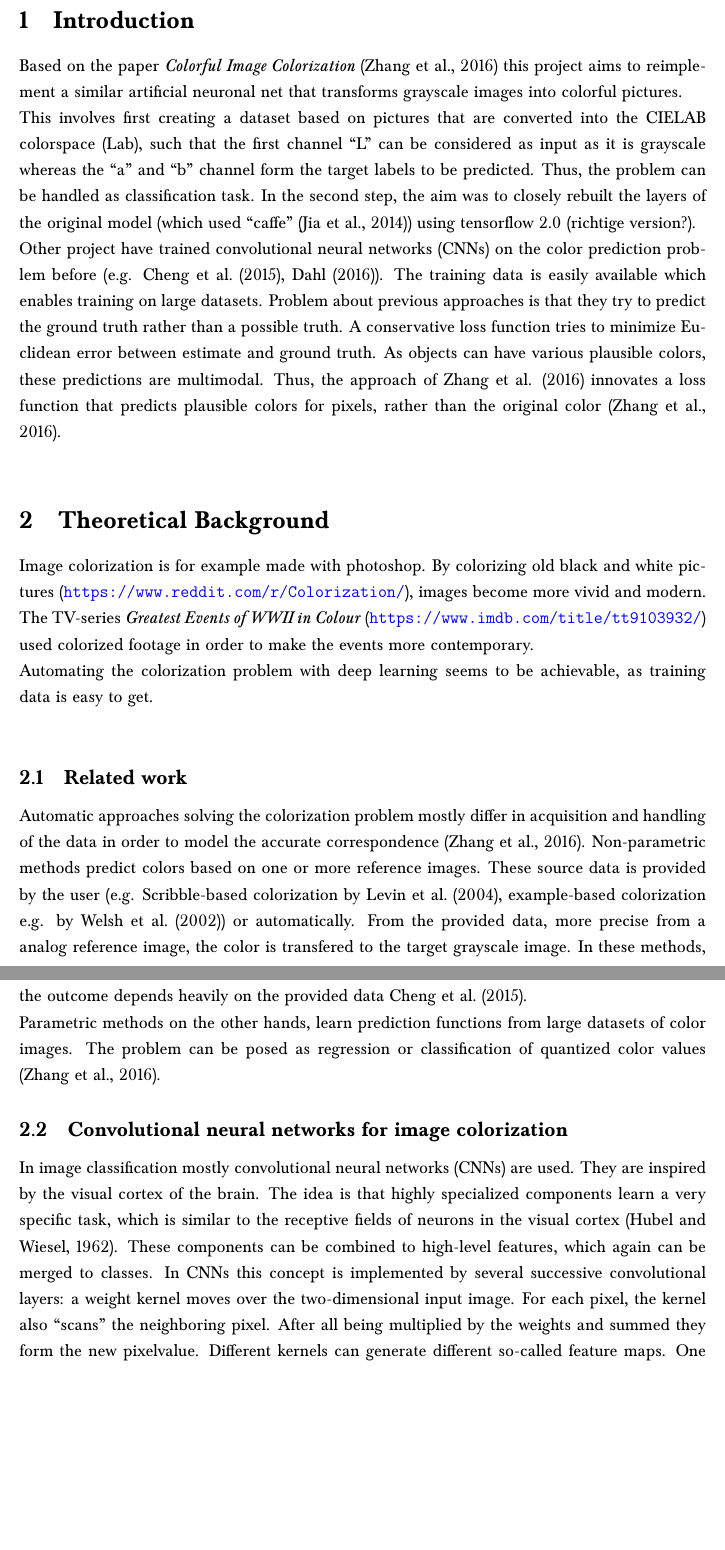
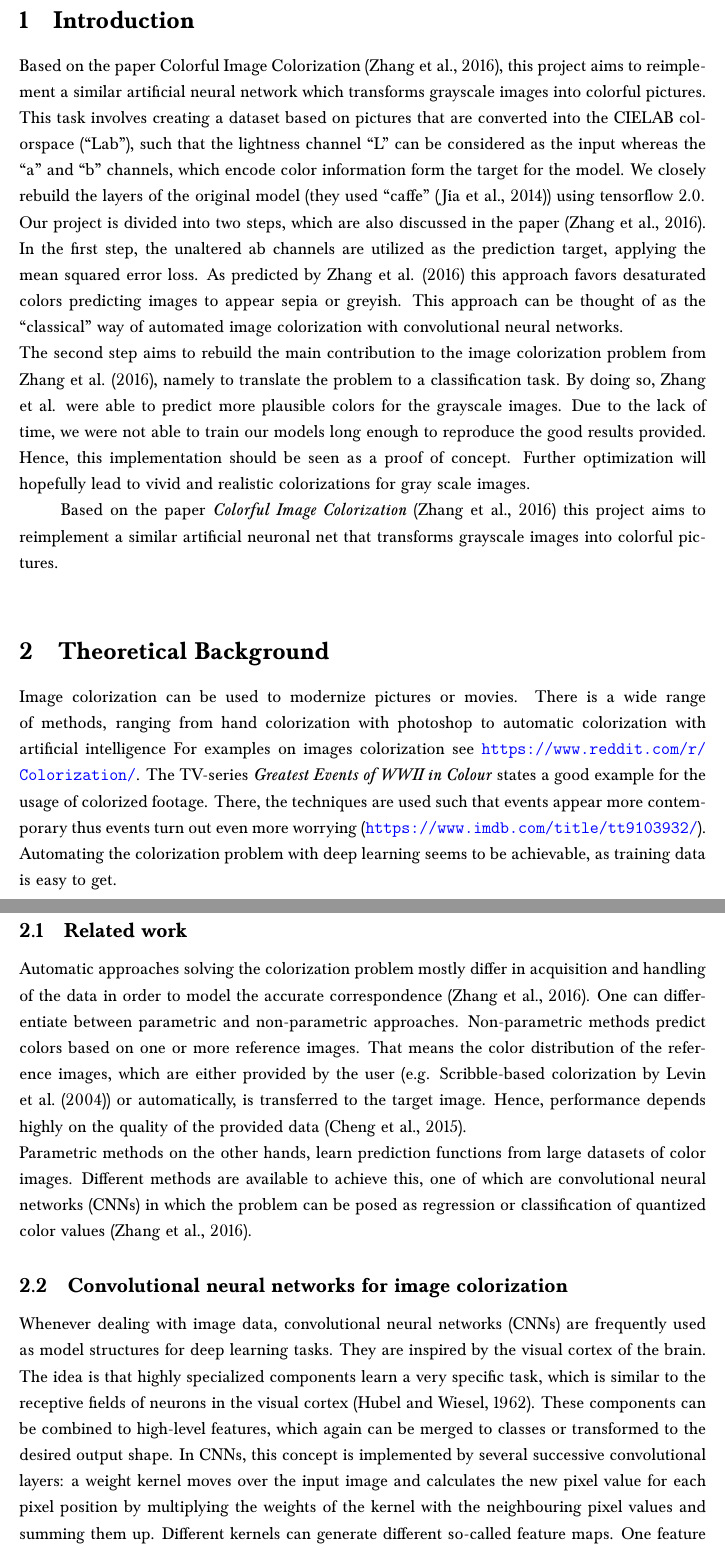
Before and after one commit to marumse/colorize_images, a LaTeX document (report/report.tex): two parts of pages 3 and 4 of 10, joined at a grey line, cut so that both start at the same text, the shorter picture padded with empty space. Compiled offline with pdfLaTeX.

Commit message:
2.2 finished

```diff
--- a/report/report.tex
+++ b/report/report.tex
@@ -94,18 +94,21 @@
 \tableofcontents
 \newpage
 \section{Introduction}
+Based on the paper Colorful Image Colorization \citep{Zhang.2016}, this project aims to reimplement a similar artificial neural network which transforms grayscale images into colorful pictures. This task involves creating a dataset based on pictures that are converted into the CIELAB colorspace (\enquote{Lab}), such that the lightness channel \enquote{L} can be considered as the input whereas the \enquote{a} and \enquote{b} channels, which encode color information form the target for the model. We closely rebuild the layers of the original model (they used \enquote{caffe} (Jia et al., 2014)) using tensorflow 2.0.\\
+Our project is divided into two steps, which are also discussed in the paper \citep{Zhang.2016}. In the first step, the unaltered ab channels are utilized as the prediction target, applying the mean squared error loss. As predicted by Zhang et al. (2016) this approach favors desaturated colors predicting images to appear sepia or greyish. This approach can be thought of as the \enquote{classical} way of automated image colorization with convolutional neural networks.\\
+The second step aims to rebuild the main contribution to the image colorization problem from Zhang et al. (2016), namely to translate the problem to a classification task. By doing so, Zhang et al. were able to predict more plausible colors for the grayscale images. Due to the lack of time, we were not able to train our models long enough to reproduce the good results provided. Hence, this implementation should be seen as a proof of concept. Further optimization will hopefully lead to vivid and realistic colorizations for gray scale images.
+
 Based on the paper \emph{Colorful Image Colorization} \citep{Zhang.2016} this project aims to reimplement a similar artificial neuronal net that transforms grayscale images into colorful pictures.\\
-This involves first creating a dataset based on pictures that are converted into the CIELAB colorspace (Lab), such that the first channel \enquote{L} can be considered as input as it is grayscale whereas the \enquote{a} and \enquote{b} channel form the target labels to be predicted. Thus, the problem can be handled as classification task. In the second step, the aim was to closely rebuilt the layers of the original model (which used \enquote{caffe} \citep{jia2014caffe}) using tensorflow 2.0 (richtige version?).\\
-Other project have trained convolutional neural networks (CNNs) on the color prediction problem before (e.g. \cite{Cheng_2015}, \cite{Dahl.2016}). The training data is easily available which enables training on large datasets. Problem about previous approaches is that they try to predict the ground truth rather than a possible truth. A conservative loss function tries to minimize Euclidean error between estimate and ground truth. As objects can have various plausible colors, these predictions are multimodal. Thus, the approach of Zhang et al. (2016) innovates a loss function that predicts plausible colors for pixels, rather than the original color \citep{Zhang.2016}.\\
+%This involves first creating a dataset based on pictures that are converted into the CIELAB colorspace (Lab), such that the first channel \enquote{L} can be considered as input as it is grayscale whereas the \enquote{a} and \enquote{b} channel form the target labels to be predicted. Thus, the problem can be handled as classification task. In the second step, the aim was to closely rebuilt the layers of the original model (which used \enquote{caffe} \citep{jia2014caffe}) using tensorflow 2.0 (richtige version?).\\
+%Other project have trained convolutional neural networks (CNNs) on the color prediction problem before (e.g. \cite{Cheng_2015}, \cite{Dahl.2016}). The training data is easily available which enables training on large datasets. Problem about previous approaches is that they try to predict the ground truth rather than a possible truth. A conservative loss function tries to minimize Euclidean error between estimate and ground truth. As objects can have various plausible colors, these predictions are multimodal. Thus, the approach of Zhang et al. (2016) innovates a loss function that predicts plausible colors for pixels, rather than the original color \citep{Zhang.2016}.\\
 
 \section{Theoretical Background}
-Image colorization is for example made with photoshop. By colorizing old black and white pictures (\url{https://www.reddit.com/r/Colorization/}), images become more vivid and modern. The TV-series \emph{Greatest Events of WWII in Colour} (\url{https://www.imdb.com/title/tt9103932/}) used colorized footage in order to make the events more contemporary.\\
-Automating the colorization problem with deep learning seems to be achievable, as training data is easy to get.\\
+Image colorization can be used to modernize pictures or movies. There is a wide range of methods, ranging from hand colorization with photoshop to automatic colorization with artificial intelligence For examples on images colorization see \url{https://www.reddit.com/r/Colorization/}. The TV-series \emph{Greatest Events of WWII in Colour} states a good example for the usage of colorized footage. There, the techniques are used such that events appear more contemporary thus events turn out even more worrying (\url{https://www.imdb.com/title/tt9103932/}).
+Automating the colorization problem with deep learning seems to be achievable, as training data is easy to get.
 \subsection{Related work}
-Automatic approaches solving the colorization problem mostly differ in acquisition and handling of the data in order to model the accurate correspondence \citep{Zhang.2016}. Non-parametric methods predict colors based on one or more reference images. These source data is provided by the user (e.g. Scribble-based colorization by \cite{Levin.2004}, example-based colorization e.g. by \cite{Welsh.2002}) or automatically. From the provided data, more precise from a analog reference image, the color is transfered to the target grayscale image. In these methods, the outcome depends heavily on the provided data \cite{Cheng_2015}.\\
-Parametric methods on the other hands, learn prediction functions from large datasets of color images. The problem can be posed as regression or classification of quantized color values \citep{Zhang.2016}.
-
-
+Automatic approaches solving the colorization problem mostly differ in acquisition and handling of the data in order to model the accurate correspondence \citep{Zhang.2016}. One can differentiate between parametric and non-parametric approaches. Non-parametric methods predict colors based on one or more reference images. That means the color distribution of the reference images, which are either provided by the user (e.g. Scribble-based colorization by \cite{Levin.2004}) or automatically, is transferred to the target image. Hence, performance depends highly on the quality of the provided data  \citep{Cheng_2015}.\\
+%Automatic approaches solving the colorization problem mostly differ in acquisition and handling of the data in order to model the accurate correspondence \citep{Zhang.2016}. Non-parametric methods predict colors based on one or more reference images. These source data is provided by the user (e.g. Scribble-based colorization by \cite{Levin.2004}, example-based colorization e.g. by \cite{Welsh.2002}) or automatically. From the provided data, more precise from a analog reference image, the color is transfered to the target grayscale image. In these methods, the outcome depends heavily on the provided data \cite{Cheng_2015}.\\
+Parametric methods on the other hands, learn prediction functions from large datasets of color images. Different methods are available to achieve this, one of which are convolutional neural networks (CNNs) in which the problem can be posed as regression or classification of quantized color values \citep{Zhang.2016}.
 %- parametric methods: learn prediction functions from large dataset of color images at training time -> posing problem as regression (onto continous color space) or classification of quantized color values
 
 %Scribble-based colorization Levin et al. [3] propose an
@@ -119,9 +122,9 @@ Parametric methods on the other hands, learn prediction functions from large dat
 %- The state-of-theart colorization methods normally require matching between the target and reference images and thus are slow.
 %It has recently been demonstrated that high-level understanding of an image is of great use for low-level visionproblems (e.g. image enhancement [18], edge detection [19]). Because image colorization is typically semantic-aware, we propose a new semantic feature descriptor to incorporate the semantic-awareness into our colorization model.
 \subsection{Convolutional neural networks for image colorization}
-In image classification mostly convolutional neural networks (CNNs) are used. They are inspired by the visual cortex of the brain. The idea is that highly specialized components learn a very specific task, which is similar to the receptive fields of neurons in the visual cortex \citep{Hubel1962}. These components can be combined to high-level features, which again can be merged to classes. In CNNs this concept is implemented by several successive convolutional layers: a weight kernel moves over the two-dimensional input image. For each pixel, the kernel also \enquote{scans} the neighboring pixel. After all being multiplied by the weights and summed they form the new pixelvalue. Different kernels can generate different so-called feature maps. One feature map targets the same feature (e.g. edges) in different imagesections. In this manner, CNN can store spatial information about pixel and features. In a subsequent pooling layer dimensions are reduces by summarizing over the imagesection (e.g. max pooling takes the highest value of a certain imagesection - that can be 1x1 pixel). This facilitates the computation and drops unnecessary information \citep{Lecture.2019}. In recent years, CNNs improved such that they outperform humans in many classification tasks \citep{Russakovsky.2014}.\\
-- in our case we dont need the spatial information that much, but we benefit from the 2D input? or warum?
-
+Whenever dealing with image data, convolutional neural networks (CNNs) are frequently used as model structures for deep learning tasks. They are inspired by the visual cortex of the brain. The idea is that highly specialized components learn a very specific task, which is similar to the receptive fields of neurons in the visual cortex \citep{Hubel1962}. These components can be combined to high-level features, which again can be merged to classes or transformed to the desired output shape. In CNNs, this concept is implemented by several successive convolutional layers: a weight kernel moves over the input image and calculates the new pixel value for each pixel position by multiplying the weights of the kernel with the neighbouring pixel values and summing them up. Different kernels can generate different so-called feature maps. One feature map targets the same feature (e.g. edges) in different imagesections. In this manner, CNNs can store spatial information about pixels and features. In a subsequent pooling layer dimensions are reduced by summarizing over the imagesection (e.g. max pooling takes the highest value of a certain imagesection). This facilitates the computation and drops unnecessary information \citep{Lecture.2019}. In recent years, CNNs improved such that they outperform humans in many classification tasks \citep{Russakovsky.2014}.
+%In image classification mostly convolutional neural networks (CNNs) are used. They are inspired by the visual cortex of the brain. The idea is that highly specialized components learn a very specific task, which is similar to the receptive fields of neurons in the visual cortex \citep{Hubel1962}. These components can be combined to high-level features, which again can be merged to classes. In CNNs this concept is implemented by several successive convolutional layers: a weight kernel moves over the two-dimensional input image. For each pixel, the kernel also \enquote{scans} the neighboring pixel. After all being multiplied by the weights and summed they form the new pixelvalue. Different kernels can generate different so-called feature maps. One feature map targets the same feature (e.g. edges) in different imagesections. In this manner, CNN can store spatial information about pixel and features. In a subsequent pooling layer dimensions are reduces by summarizing over the imagesection (e.g. max pooling takes the highest value of a certain imagesection - that can be 1x1 pixel). This facilitates the computation and drops unnecessary information \citep{Lecture.2019}. In recent years, CNNs improved such that they outperform humans in many classification tasks \citep{Russakovsky.2014}.\\
+%- in our case we dont need the spatial information that much, but we benefit from the 2D input? or warum?
 \begin{figure}[htb]
 	\centering
 	\includegraphics[width=.6\textwidth]{cnn.png}
```
Also changed, not shown: report/report.bbl, report/report.pdf, report/report.tex (2 more changed lines), 4 other files.
